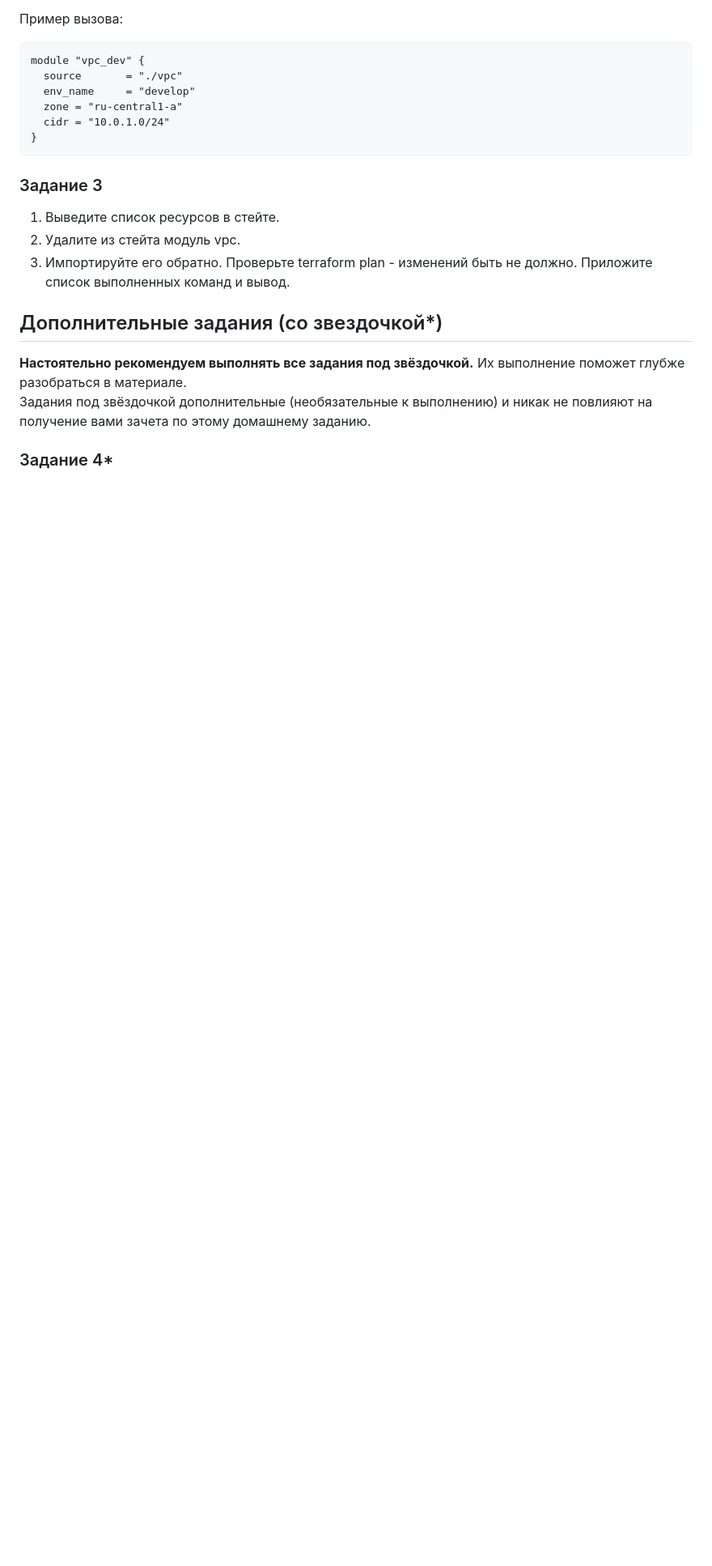
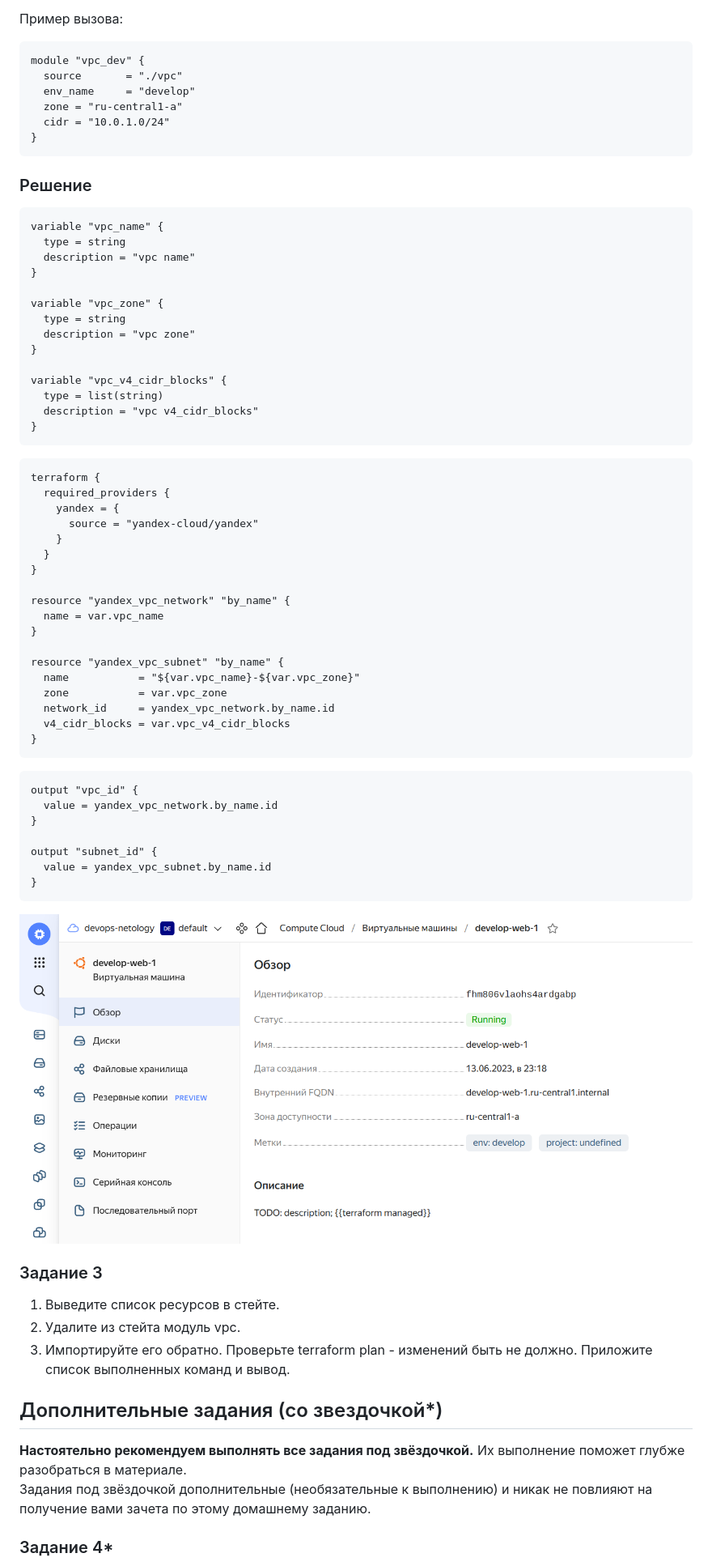
Before and after one commit to pavelchashkov/devops, a Markdown page: terraform-hw-04/README.md, the part around the change. Shown: that part at 81% size. Rendered like a GitHub page; pictures changed too: terraform-hw-04/img/2.png (added); blank space fills up the shorter version.

Commit message:
hw-04 task-2

````diff
--- a/terraform-hw-04/README.md
+++ b/terraform-hw-04/README.md
@@ -78,6 +78,58 @@ module "vpc_dev" {
   cidr = "10.0.1.0/24"
 }
 ```
+
+### Решение
+
+```terraform
+variable "vpc_name" {
+  type = string
+  description = "vpc name"
+}
+
+variable "vpc_zone" {
+  type = string
+  description = "vpc zone"
+}
+
+variable "vpc_v4_cidr_blocks" {
+  type = list(string)
+  description = "vpc v4_cidr_blocks"
+}
+```
+
+```terraform
+terraform {
+  required_providers {
+    yandex = {
+      source = "yandex-cloud/yandex"
+    }
+  }
+}
+
+resource "yandex_vpc_network" "by_name" {
+  name = var.vpc_name
+}
+
+resource "yandex_vpc_subnet" "by_name" {
+  name           = "${var.vpc_name}-${var.vpc_zone}"
+  zone           = var.vpc_zone
+  network_id     = yandex_vpc_network.by_name.id
+  v4_cidr_blocks = var.vpc_v4_cidr_blocks
+}
+```
+
+```terraform
+output "vpc_id" {
+  value = yandex_vpc_network.by_name.id
+}
+
+output "subnet_id" {
+  value = yandex_vpc_subnet.by_name.id
+}
+```
+
+<img src="./img/2.png">
 
 ### Задание 3
 1. Выведите список ресурсов в стейте.
````
Also changed, not shown: 5 other files.
